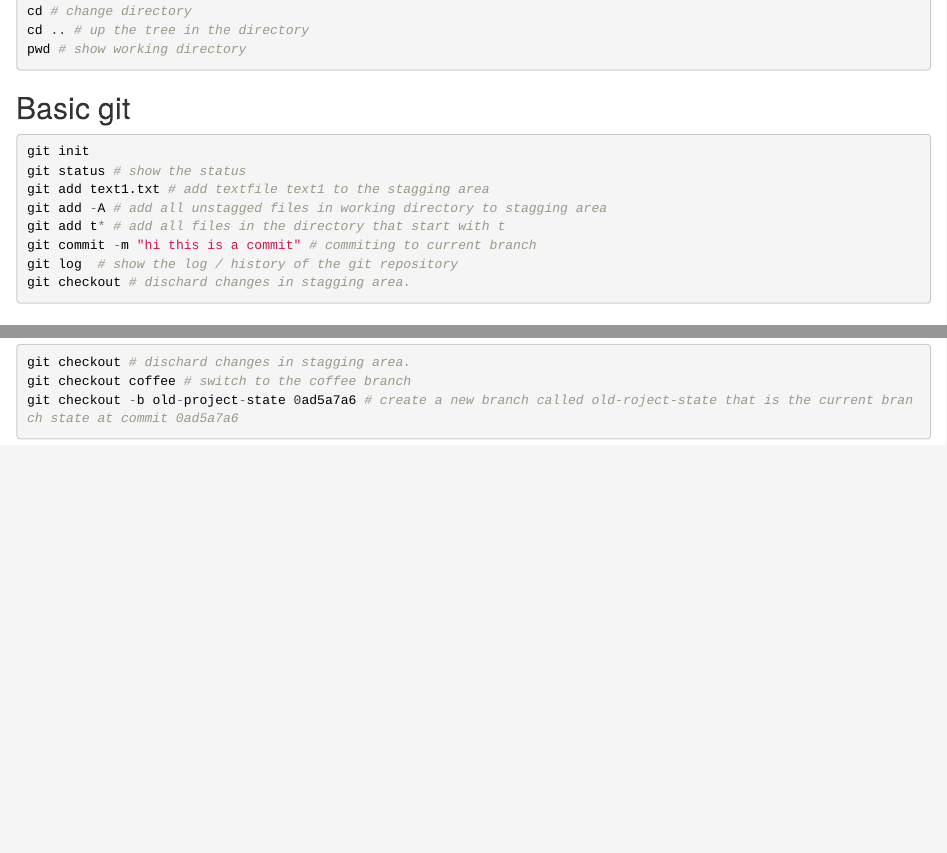
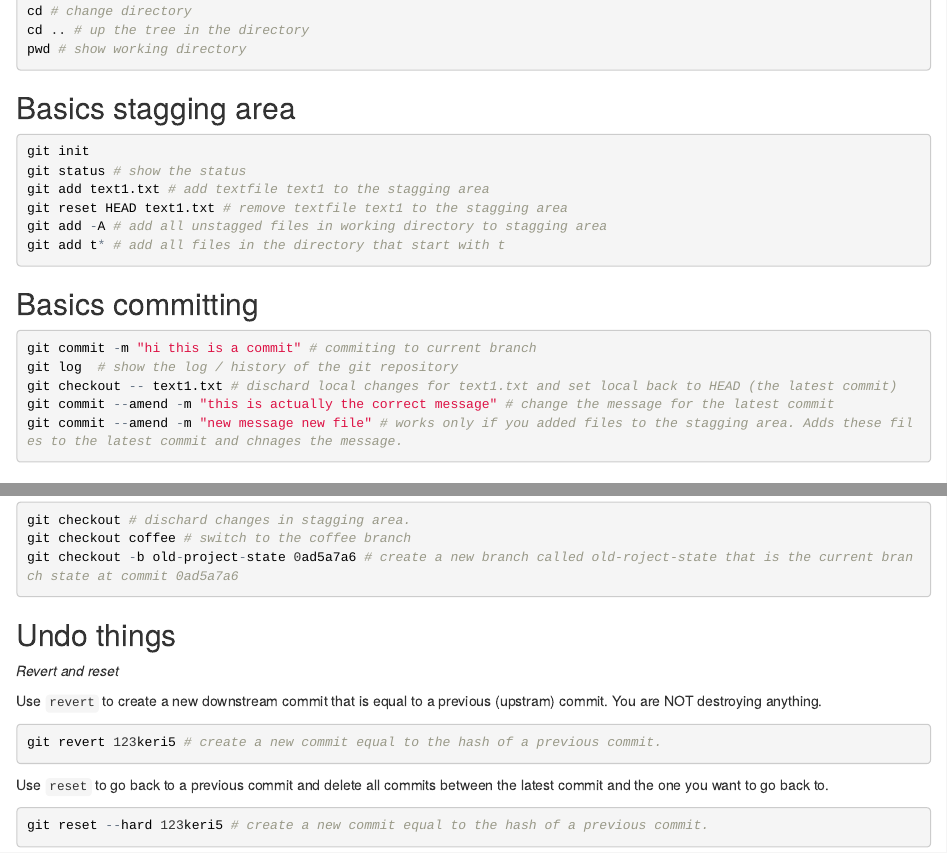
Before and after one commit to lorenzwalthert/a_git_test_folder, an R Markdown document (Commandline_git.Rmd): the page in a window 1100 px wide, from 240 px down, and a second part further down, joined at a grey line. The pictures show the output file Commandline_git.html that the author committed with the source, opened offline.

Commit message:
added git revert and git reset commands as well as minor improvements

````diff
--- a/Commandline_git.Rmd
+++ b/Commandline_git.Rmd
@@ -18,16 +18,22 @@ cd .. # up the tree in the directory
 pwd # show working directory
 ```
 
-## Basic git
+## Basics stagging area
 ```{r}
 git init
 git status # show the status
 git add text1.txt # add textfile text1 to the stagging area
+git reset HEAD text1.txt # remove textfile text1 to the stagging area
 git add -A # add all unstagged files in working directory to stagging area
 git add t* # add all files in the directory that start with t
+```
+## Basics committing
+```{r}
 git commit -m "hi this is a commit" # commiting to current branch
 git log  # show the log / history of the git repository
-git checkout # dischard changes in stagging area.
+git checkout -- text1.txt # dischard local changes for text1.txt and set local back to HEAD (the latest commit)
+git commit --amend -m "this is actually the correct message" # change the message for the latest commit
+git commit --amend -m "new message new file" # works only if you added files to the stagging area. Adds these files to the latest commit and chnages the message.
 ```
 ## Working with branches
 ```{r}
@@ -42,6 +48,15 @@ git branch -d coffee # delete the coffee branch
 git checkout # dischard changes in stagging area.
 git checkout coffee # switch to the coffee branch
 git checkout -b old-project-state 0ad5a7a6 # create a new branch called old-roject-state that is the current branch state at commit 0ad5a7a6
+```
+## Undo things
+*Revert and reset*
 
-
+Use `revert` to create a new downstream commit that is equal to a previous (upstram) commit. You are NOT destroying anything.
+```{r}
+git revert 123keri5 # create a new commit equal to the hash of a previous commit.
 ```
+Use `reset` to go back to a previous commit and delete all commits between the latest commit and the one you want to go back to.
+```{r}
+git reset --hard 123keri5 # create a new commit equal to the hash of a previous commit.
+```
````
Also changed, not shown: Commandline_git.html.
